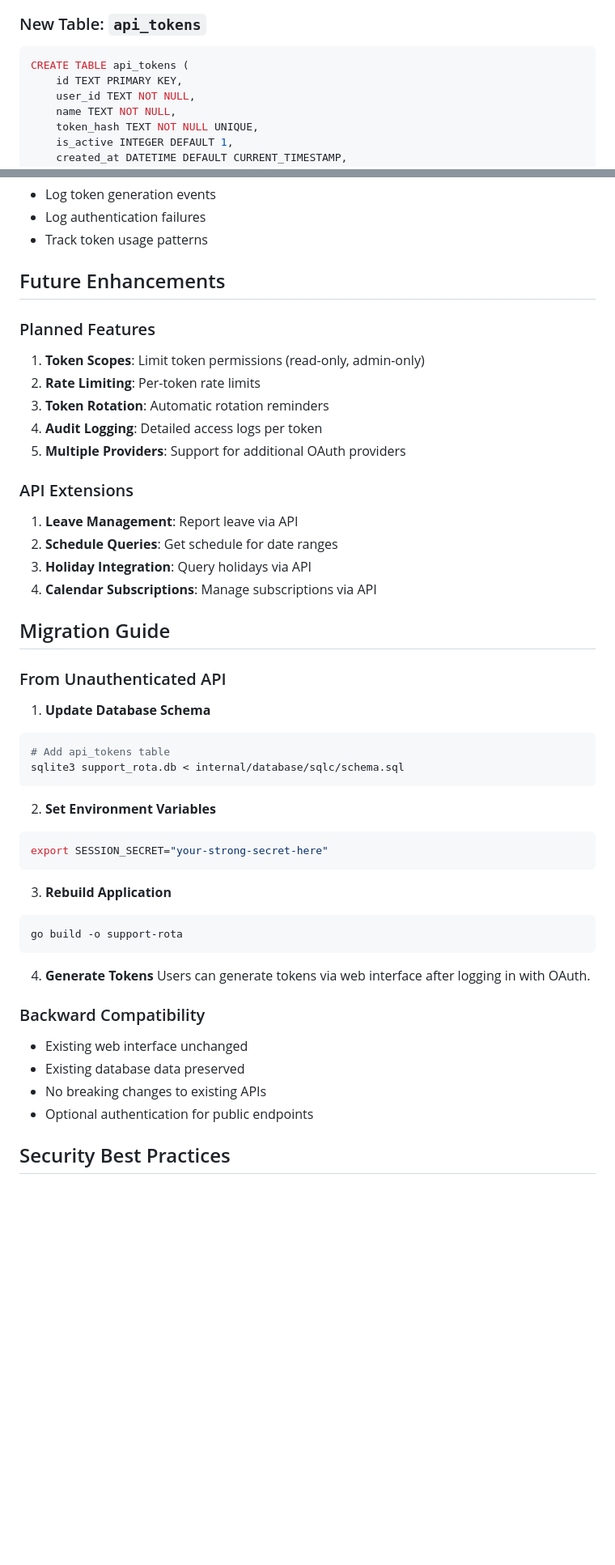
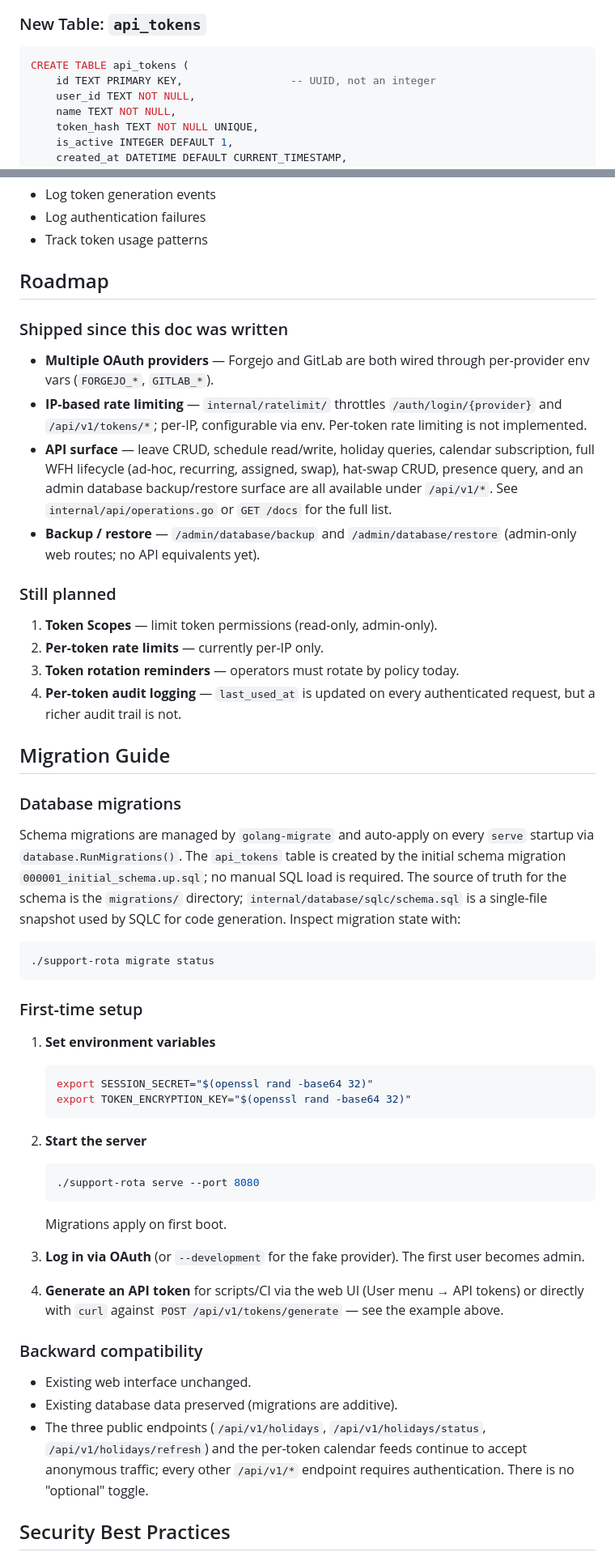
Before and after one commit to inful/madhatter, a Markdown page: API_AUTH_IMPLEMENTATION.md, 2 parts joined by grey strips. Shown at 81% size. Rendered like a GitHub page; blank space fills up the shorter version.

````diff
--- a/API_AUTH_IMPLEMENTATION.md
+++ b/API_AUTH_IMPLEMENTATION.md
@@ -26,7 +26,7 @@ This document describes the authentication layer implementation for the Support
 
 ```sql
 CREATE TABLE api_tokens (
-    id TEXT PRIMARY KEY,
+    id TEXT PRIMARY KEY,                 -- UUID, not an integer
     user_id TEXT NOT NULL,
     name TEXT NOT NULL,
     token_hash TEXT NOT NULL UNIQUE,
@@ -269,50 +298,55 @@ func TestAPITokenSecurity(t *testing.T) {
 - Log authentication failures
 - Track token usage patterns
 
-## Future Enhancements
+## Roadmap
 
-### Planned Features
-1. **Token Scopes**: Limit token permissions (read-only, admin-only)
-2. **Rate Limiting**: Per-token rate limits
-3. **Token Rotation**: Automatic rotation reminders
-4. **Audit Logging**: Detailed access logs per token
-5. **Multiple Providers**: Support for additional OAuth providers
+### Shipped since this doc was written
 
-### API Extensions
-1. **Leave Management**: Report leave via API
-2. **Schedule Queries**: Get schedule for date ranges
-3. **Holiday Integration**: Query holidays via API
-4. **Calendar Subscriptions**: Manage subscriptions via API
+- **Multiple OAuth providers** — Forgejo and GitLab are both wired through per-provider env vars (`FORGEJO_*`, `GITLAB_*`).
+- **IP-based rate limiting** — `internal/ratelimit/` throttles `/auth/login/{provider}` and `/api/v1/tokens/*`; per-IP, configurable via env. Per-token rate limiting is not implemented.
+- **API surface** — leave CRUD, schedule read/write, holiday queries, calendar subscription, full WFH lifecycle (ad-hoc, recurring, assigned, swap), hat-swap CRUD, presence query, and an admin database backup/restore surface are all available under `/api/v1/*`. See `internal/api/operations.go` or `GET /docs` for the full list.
+- **Backup / restore** — `/admin/database/backup` and `/admin/database/restore` (admin-only web routes; no API equivalents yet).
+
+### Still planned
+
+1. **Token Scopes** — limit token permissions (read-only, admin-only).
+2. **Per-token rate limits** — currently per-IP only.
+3. **Token rotation reminders** — operators must rotate by policy today.
+4. **Per-token audit logging** — `last_used_at` is updated on every authenticated request, but a richer audit trail is not.
 
 ## Migration Guide
 
-### From Unauthenticated API
+### Database migrations
 
-1. **Update Database Schema**
+Schema migrations are managed by `golang-migrate` and auto-apply on every `serve` startup via `database.RunMigrations()`. The `api_tokens` table is created by the initial schema migration `000001_initial_schema.up.sql`; no manual SQL load is required. The source of truth for the schema is the `migrations/` directory; `internal/database/sqlc/schema.sql` is a single-file snapshot used by SQLC for code generation. Inspect migration state with:
+
 ```bash
-# Add api_tokens table
-sqlite3 support_rota.db < internal/database/sqlc/schema.sql
+./support-rota migrate status
 ```
 
-2. **Set Environment Variables**
-```bash
-export SESSION_SECRET="your-strong-secret-here"
-```
+### First-time setup
 
-3. **Rebuild Application**
-```bash
-go build -o support-rota
-```
+1. **Set environment variables**
+   ```bash
+   export SESSION_SECRET="$(openssl rand -base64 32)"
+   export TOKEN_ENCRYPTION_KEY="$(openssl rand -base64 32)"
+   ```
 
-4. **Generate Tokens**
-Users can generate tokens via web interface after logging in with OAuth.
+2. **Start the server**
+   ```bash
+   ./support-rota serve --port 8080
+   ```
+   Migrations apply on first boot.
 
-### Backward Compatibility
+3. **Log in via OAuth** (or `--development` for the fake provider). The first user becomes admin.
 
-- Existing web interface unchanged
-- Existing database data preserved
-- No breaking changes to existing APIs
-- Optional authentication for public endpoints
+4. **Generate an API token** for scripts/CI via the web UI (User menu → API tokens) or directly with `curl` against `POST /api/v1/tokens/generate` — see the example above.
+
+### Backward compatibility
+
+- Existing web interface unchanged.
+- Existing database data preserved (migrations are additive).
+- The three public endpoints (`/api/v1/holidays`, `/api/v1/holidays/status`, `/api/v1/holidays/refresh`) and the per-token calendar feeds continue to accept anonymous traffic; every other `/api/v1/*` endpoint requires authentication. There is no "optional" toggle.
 
 ## Security Best Practices
 
````
Also changed, not shown: other parts of API_AUTH_IMPLEMENTATION.md (+44 -15 lines).
